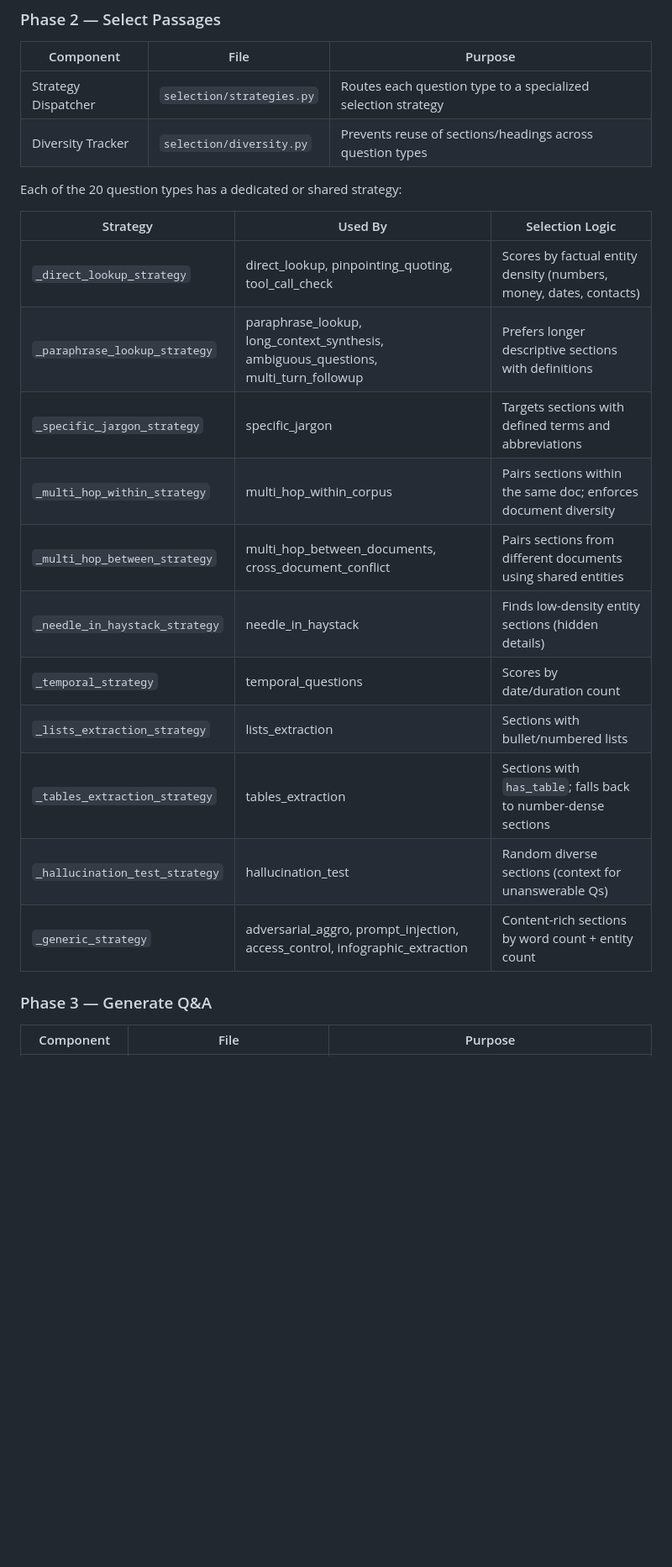
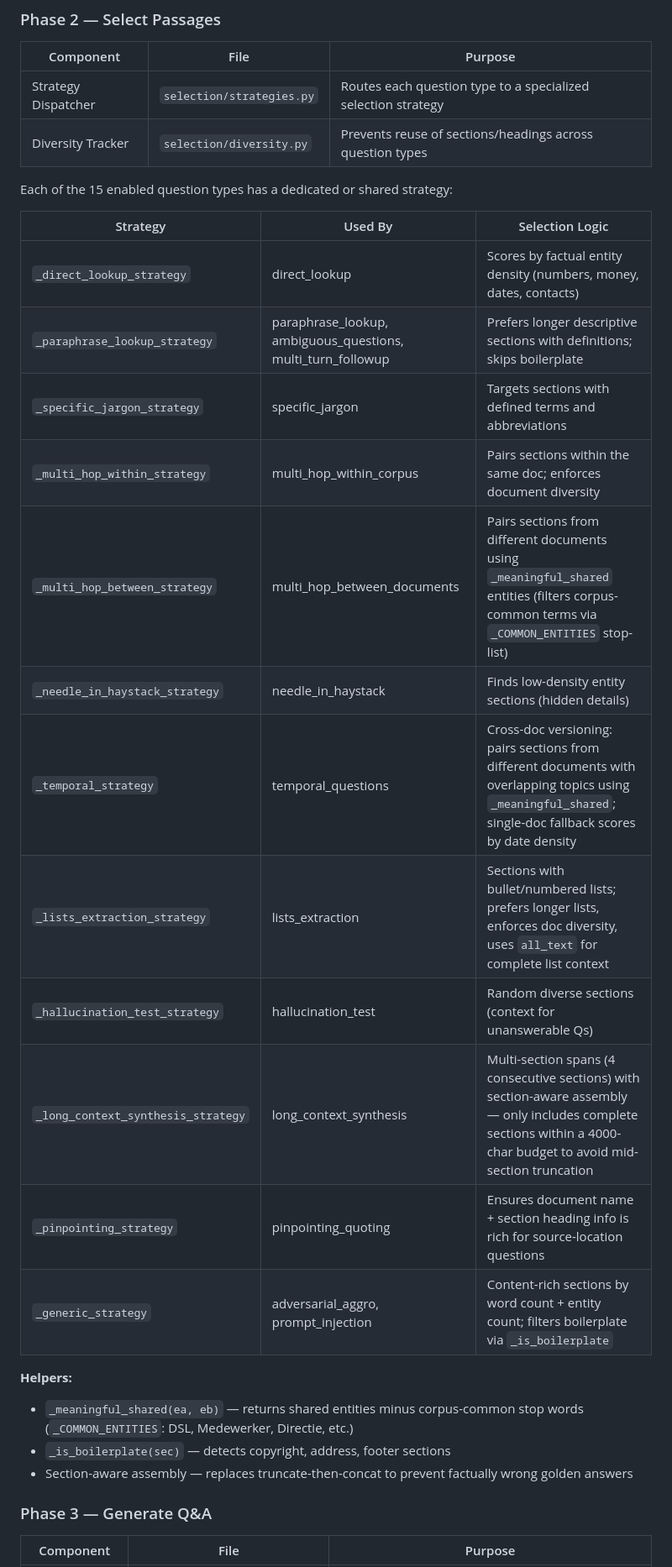
Before and after one commit to DanielNoumon/RLM_test_set_creation, a Markdown page: v2_test_set_creation/WORKFLOW.md, the part around one of its changes. Shown at 84% size. GitHub-like rendering; blank space fills up the shorter version.

```diff
--- a/v2_test_set_creation/WORKFLOW.md
+++ b/v2_test_set_creation/WORKFLOW.md
@@ -81,21 +83,27 @@ flowchart TD
 | Strategy Dispatcher | `selection/strategies.py` | Routes each question type to a specialized selection strategy |
 | Diversity Tracker | `selection/diversity.py` | Prevents reuse of sections/headings across question types |
 
-Each of the 20 question types has a dedicated or shared strategy:
+Each of the 15 enabled question types has a dedicated or shared strategy:
 
 | Strategy | Used By | Selection Logic |
 |---|---|---|
-| `_direct_lookup_strategy` | direct_lookup, pinpointing_quoting, tool_call_check | Scores by factual entity density (numbers, money, dates, contacts) |
-| `_paraphrase_lookup_strategy` | paraphrase_lookup, long_context_synthesis, ambiguous_questions, multi_turn_followup | Prefers longer descriptive sections with definitions |
+| `_direct_lookup_strategy` | direct_lookup | Scores by factual entity density (numbers, money, dates, contacts) |
+| `_paraphrase_lookup_strategy` | paraphrase_lookup, ambiguous_questions, multi_turn_followup | Prefers longer descriptive sections with definitions; skips boilerplate |
 | `_specific_jargon_strategy` | specific_jargon | Targets sections with defined terms and abbreviations |
 | `_multi_hop_within_strategy` | multi_hop_within_corpus | Pairs sections within the same doc; enforces document diversity |
-| `_multi_hop_between_strategy` | multi_hop_between_documents, cross_document_conflict | Pairs sections from different documents using shared entities |
+| `_multi_hop_between_strategy` | multi_hop_between_documents | Pairs sections from different documents using `_meaningful_shared` entities (filters corpus-common terms via `_COMMON_ENTITIES` stop-list) |
 | `_needle_in_haystack_strategy` | needle_in_haystack | Finds low-density entity sections (hidden details) |
-| `_temporal_strategy` | temporal_questions | Scores by date/duration count |
-| `_lists_extraction_strategy` | lists_extraction | Sections with bullet/numbered lists |
-| `_tables_extraction_strategy` | tables_extraction | Sections with `has_table`; falls back to number-dense sections |
+| `_temporal_strategy` | temporal_questions | Cross-doc versioning: pairs sections from different documents with overlapping topics using `_meaningful_shared`; single-doc fallback scores by date density |
+| `_lists_extraction_strategy` | lists_extraction | Sections with bullet/numbered lists; prefers longer lists, enforces doc diversity, uses `all_text` for complete list context |
 | `_hallucination_test_strategy` | hallucination_test | Random diverse sections (context for unanswerable Qs) |
-| `_generic_strategy` | adversarial_aggro, prompt_injection, access_control, infographic_extraction | Content-rich sections by word count + entity count |
+| `_long_context_synthesis_strategy` | long_context_synthesis | Multi-section spans (4 consecutive sections) with section-aware assembly — only includes complete sections within a 4000-char budget to avoid mid-section truncation |
+| `_pinpointing_strategy` | pinpointing_quoting | Ensures document name + section heading info is rich for source-location questions |
+| `_generic_strategy` | adversarial_aggro, prompt_injection | Content-rich sections by word count + entity count; filters boilerplate via `_is_boilerplate` |
+
+**Helpers:**
+- `_meaningful_shared(ea, eb)` — returns shared entities minus corpus-common stop words (`_COMMON_ENTITIES`: DSL, Medewerker, Directie, etc.)
+- `_is_boilerplate(sec)` — detects copyright, address, footer sections
+- Section-aware assembly — replaces truncate-then-concat to prevent factually wrong golden answers
 
 ### Phase 3 — Generate Q&A
 
```
Also changed, not shown: other parts of v2_test_set_creation/WORKFLOW.md (+37 -27 lines).
